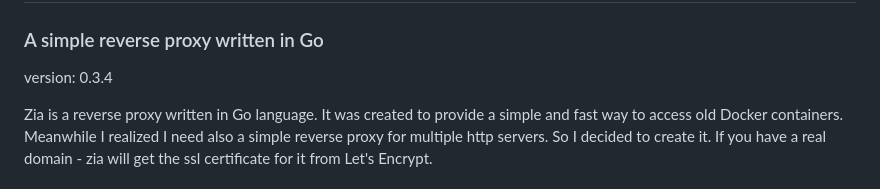
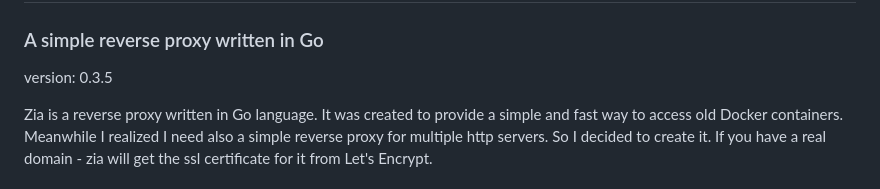
Before and after one commit to suwro/zia, a Markdown page: README.md, the part around the change. Drawn GitHub-style.

Commit message:
forgot to change version in README.md

```diff
--- a/README.md
+++ b/README.md
@@ -2,7 +2,7 @@
 
 ### A simple reverse proxy written in Go
 
-version: <span style="color: orange">0.3.4</span>
+version: <span style="color: orange">0.3.5</span>
 
 Zia is a reverse proxy written in Go language. It was created to provide a simple and fast way to access old Docker containers. Meanwhile I realized I need also a simple reverse proxy for multiple http servers. So I decided to create it.
 If you have a real domain - zia will get the ssl certificate for it from Let's Encrypt.
```
